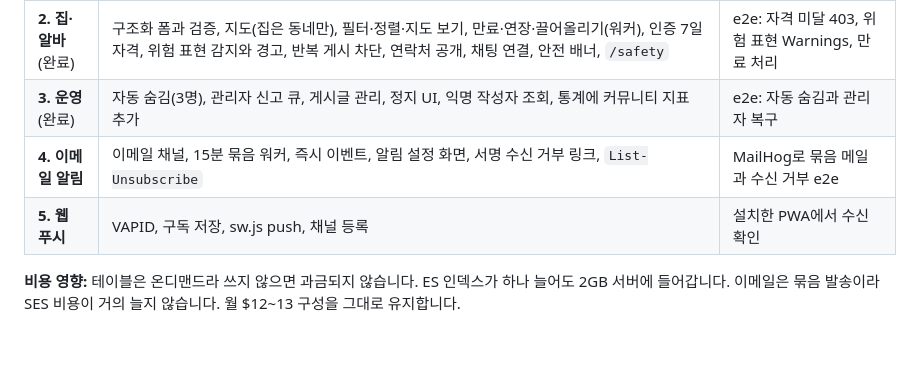
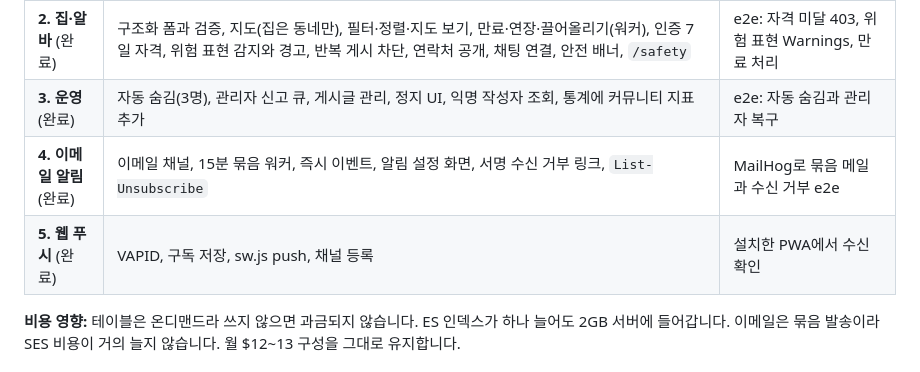
Before and after one commit to PfClaKr/sub_project, a Markdown page: docs/community-plan.md, the part around the change. Drawn GitHub-style; blank space fills up the shorter version.

Commit message:
docs: mark community phases 4 and 5 done

```diff
--- a/docs/community-plan.md
+++ b/docs/community-plan.md
@@ -283,8 +283,8 @@ type Mutation {
 | **1. 커뮤니티** (완료) | 허브 홈, 지역 칩, 자유·Q&A 글, 댓글, 대댓글, 공감, 북마크, 선택 익명, 채택, 비슷한 질문, ES `posts` 인덱스, 목록·상세·글쓰기 UI, 신고(기본), 속도 제한, 사이트 내 알림(댓글·답글·채택) | e2e: 익명 번호, 채택 권한, 신고 중복 방지, 알림 생성 |
 | **2. 집·알바** (완료) | 구조화 폼과 검증, 지도(집은 동네만), 필터·정렬·지도 보기, 만료·연장·끌어올리기(워커), 인증 7일 자격, 위험 표현 감지와 경고, 반복 게시 차단, 연락처 공개, 채팅 연결, 안전 배너, `/safety` | e2e: 자격 미달 403, 위험 표현 Warnings, 만료 처리 |
 | **3. 운영** (완료) | 자동 숨김(3명), 관리자 신고 큐, 게시글 관리, 정지 UI, 익명 작성자 조회, 통계에 커뮤니티 지표 추가 | e2e: 자동 숨김과 관리자 복구 |
-| **4. 이메일 알림** | 이메일 채널, 15분 묶음 워커, 즉시 이벤트, 알림 설정 화면, 서명 수신 거부 링크, `List-Unsubscribe` | MailHog로 묶음 메일과 수신 거부 e2e |
-| **5. 웹 푸시** | VAPID, 구독 저장, sw.js push, 채널 등록 | 설치한 PWA에서 수신 확인 |
+| **4. 이메일 알림** (완료) | 이메일 채널, 15분 묶음 워커, 즉시 이벤트, 알림 설정 화면, 서명 수신 거부 링크, `List-Unsubscribe` | MailHog로 묶음 메일과 수신 거부 e2e |
+| **5. 웹 푸시** (완료) | VAPID, 구독 저장, sw.js push, 채널 등록 | 설치한 PWA에서 수신 확인 |
 
 **비용 영향:** 테이블은 온디맨드라 쓰지 않으면 과금되지 않습니다. ES 인덱스가 하나 늘어도 2GB 서버에 들어갑니다. 이메일은 묶음 발송이라 SES 비용이 거의 늘지 않습니다. 월 $12~13 구성을 그대로 유지합니다.
 
```
